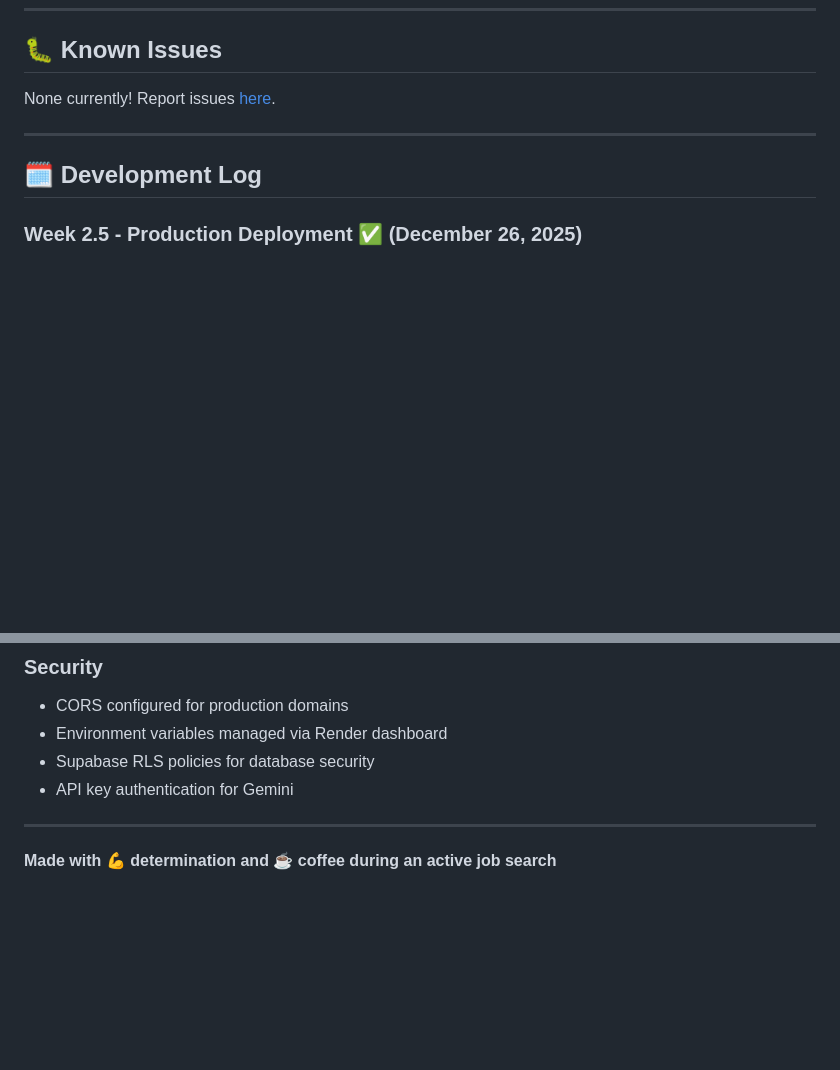
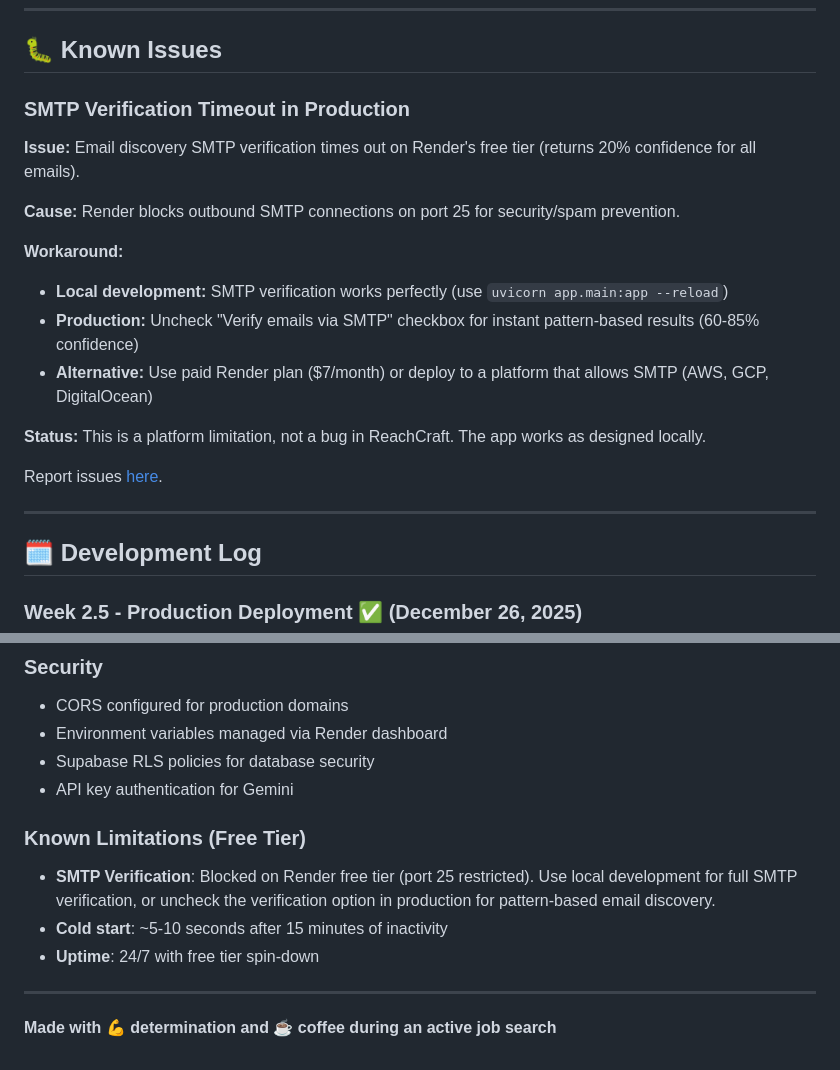
Before and after one commit to varadnair30/ReachCraft, a Markdown page: README.md, 2 parts joined by grey strips. Rendered like a GitHub page; blank space fills up the shorter version.

Commit message:
Finalized README with port 25 Render : SMTP

```diff
--- a/README.md
+++ b/README.md
@@ -283,7 +283,19 @@ MS Computer Science @ UT Arlington | 4+ years experience in Full-Stack + Cloud +
 
 ## 🐛 Known Issues
 
-None currently! Report issues [here](https://github.com/varadnair30/ReachCraft/issues).
+### SMTP Verification Timeout in Production
+**Issue:** Email discovery SMTP verification times out on Render's free tier (returns 20% confidence for all emails).
+
+**Cause:** Render blocks outbound SMTP connections on port 25 for security/spam prevention.
+
+**Workaround:**
+- **Local development:** SMTP verification works perfectly (use `uvicorn app.main:app --reload`)
+- **Production:** Uncheck "Verify emails via SMTP" checkbox for instant pattern-based results (60-85% confidence)
+- **Alternative:** Use paid Render plan ($7/month) or deploy to a platform that allows SMTP (AWS, GCP, DigitalOcean)
+
+**Status:** This is a platform limitation, not a bug in ReachCraft. The app works as designed locally.
+
+Report issues [here](https://github.com/varadnair30/ReachCraft/issues).
 
 ---
 
@@ -376,6 +388,12 @@ This project demonstrates:
 - Supabase RLS policies for database security
 - API key authentication for Gemini
 
+### Known Limitations (Free Tier)
+- **SMTP Verification**: Blocked on Render free tier (port 25 restricted). Use local development for full SMTP verification, or uncheck the verification option in production for pattern-based email discovery.
+- **Cold start**: ~5-10 seconds after 15 minutes of inactivity
+- **Uptime**: 24/7 with free tier spin-down
+
+
 ---
 
 **Made with 💪 determination and ☕ coffee during an active job search**
```
